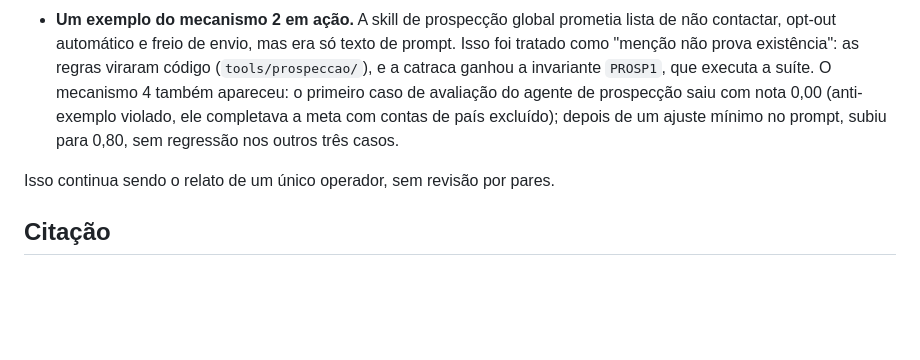
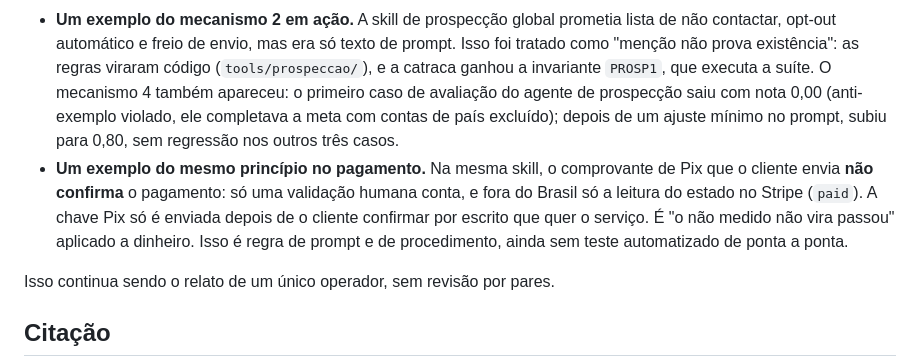
Before and after one commit to tedfernandes/squad-research, a Markdown page: README.md, the part around the change. GitHub-like rendering; blank space fills up the shorter version.

```diff
--- a/README.md
+++ b/README.md
@@ -68,6 +68,7 @@ O paper (v1.0) descreve o sistema no commit medido e **não foi alterado**. Desd
 - **47 skills** e **54 invariantes** na catraca (o paper mede 40 skills e 50 invariantes).
 - **41 casos-golden definidos em 8 agentes.** Quantos têm nota registrada continua menor que isso; o paper reporta 17 pontuados em 4 agentes no commit medido e esse número não foi atualizado aqui.
 - **Um exemplo do mecanismo 2 em ação.** A skill de prospecção global prometia lista de não contactar, opt-out automático e freio de envio, mas era só texto de prompt. Isso foi tratado como "menção não prova existência": as regras viraram código (`tools/prospeccao/`), e a catraca ganhou a invariante `PROSP1`, que executa a suíte. O mecanismo 4 também apareceu: o primeiro caso de avaliação do agente de prospecção saiu com nota 0,00 (anti-exemplo violado, ele completava a meta com contas de país excluído); depois de um ajuste mínimo no prompt, subiu para 0,80, sem regressão nos outros três casos.
+- **Um exemplo do mesmo princípio no pagamento.** Na mesma skill, o comprovante de Pix que o cliente envia **não confirma** o pagamento: só uma validação humana conta, e fora do Brasil só a leitura do estado no Stripe (`paid`). A chave Pix só é enviada depois de o cliente confirmar por escrito que quer o serviço. É "o não medido não vira passou" aplicado a dinheiro. Isso é regra de prompt e de procedimento, ainda sem teste automatizado de ponta a ponta.
 
 Isso continua sendo o relato de um único operador, sem revisão por pares.
 
```
Also changed, not shown: README.en.md (+1 -0 lines).
